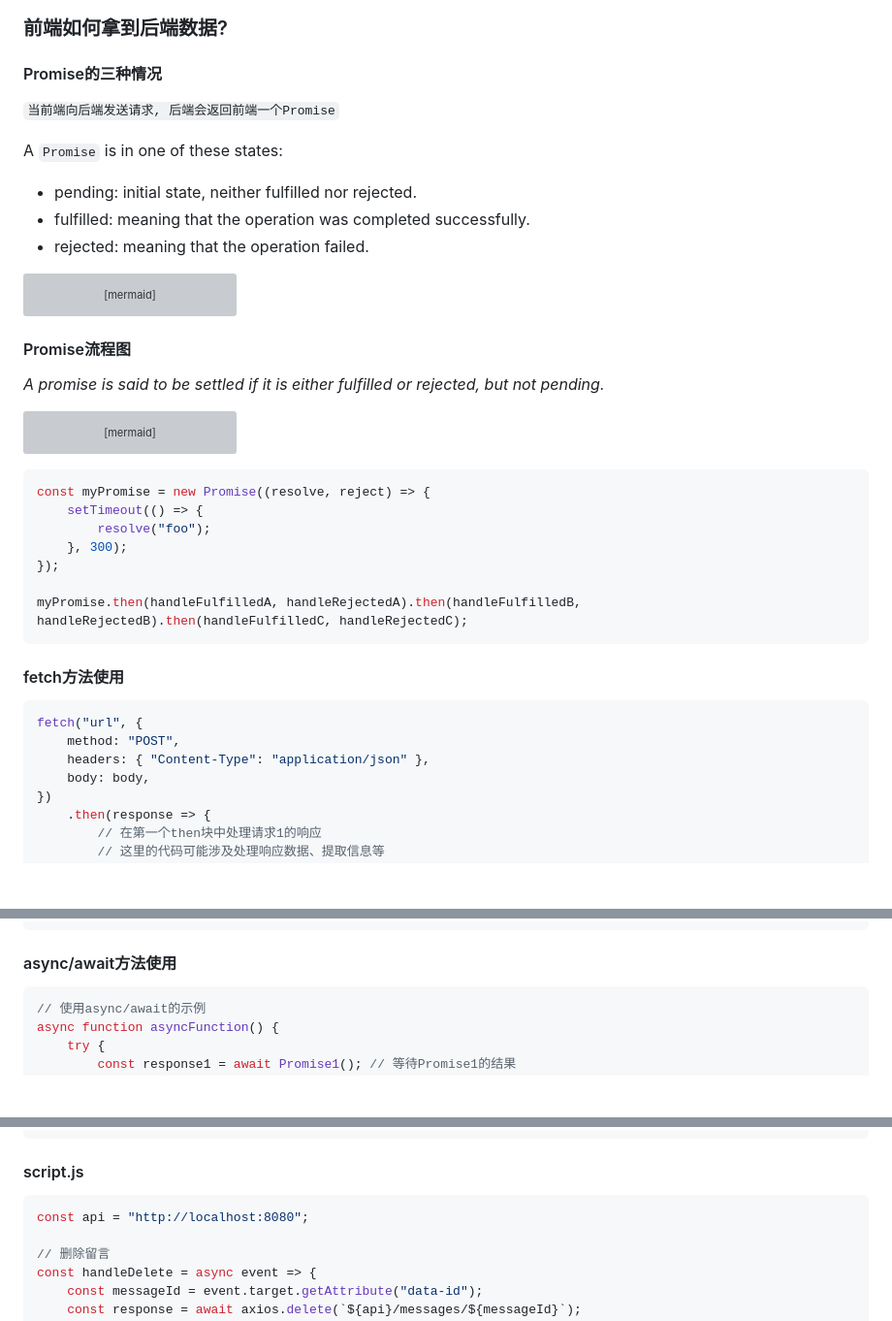
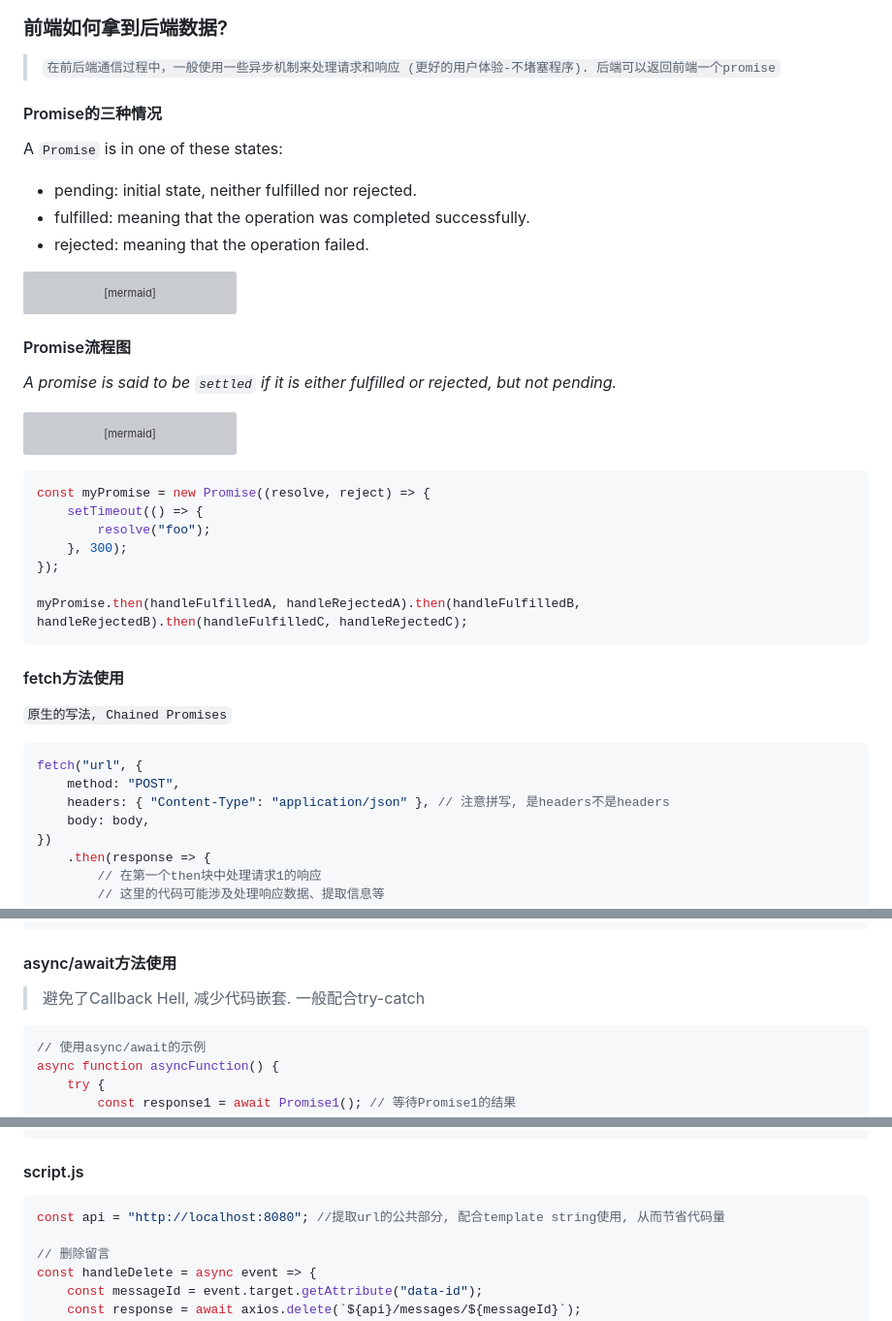
Before and after one commit to ESJiang/JR-notes, a Markdown page: Nodejs/Node_tutorial2.md, 3 parts joined by grey strips. Shown at 97% size. Drawn GitHub-style; blank space fills up the shorter version; grey boxes are pictures that could not be loaded.

````diff
--- a/Nodejs/Node_tutorial2.md
+++ b/Nodejs/Node_tutorial2.md
@@ -24,15 +24,14 @@
 <p align='center'><img src='../image/nodejs.png' width='30%' height='30%' /></p>
 
 ### 前端如何拿到后端数据?
+>`在前后端通信过程中，一般使用一些异步机制来处理请求和响应 (更好的用户体验-不堵塞程序). 后端可以返回前端一个promise`
+
 #### Promise的三种情况
-`当前端向后端发送请求, 后端会返回前端一个Promise`
-
 A `Promise` is in one of these states:
 
 - pending: initial state, neither fulfilled nor rejected.
 - fulfilled: meaning that the operation was completed successfully.
 - rejected: meaning that the operation failed.
-
 
 ```mermaid
 pie
@@ -43,7 +42,7 @@ pie
 ```
 
 #### Promise流程图
-*A promise is said to be settled if it is either fulfilled or rejected, but not pending.*<br>
+*A promise is said to be `settled` if it is either fulfilled or rejected, but not pending.*<br>
 ```mermaid
 flowchart LR
     A([Promise pending]) -->|fulfill| B[".then(onFulfillment) settled"]
@@ -66,10 +65,11 @@ myPromise.then(handleFulfilledA, handleRejectedA).then(handleFulfilledB, handleR
 ```
 
 #### fetch方法使用
+`原生的写法, Chained Promises`
 ```js
 fetch("url", {
     method: "POST",
-    headers: { "Content-Type": "application/json" },
+    headers: { "Content-Type": "application/json" }, // 注意拼写, 是headers不是headers
     body: body,
 })
     .then(response => {
@@ -89,6 +89,7 @@ fetch("url", {
 ```
 
 #### async/await方法使用
+> 避免了Callback Hell, 减少代码嵌套. 一般配合try-catch
 ```js
 // 使用async/await的示例
 async function asyncFunction() {
@@ -257,7 +258,7 @@ module.exports = router
 
 #### script.js
 ```js
-const api = "http://localhost:8080";
+const api = "http://localhost:8080"; //提取url的公共部分, 配合template string使用, 从而节省代码量
 
 // 删除留言
 const handleDelete = async event => {
````
